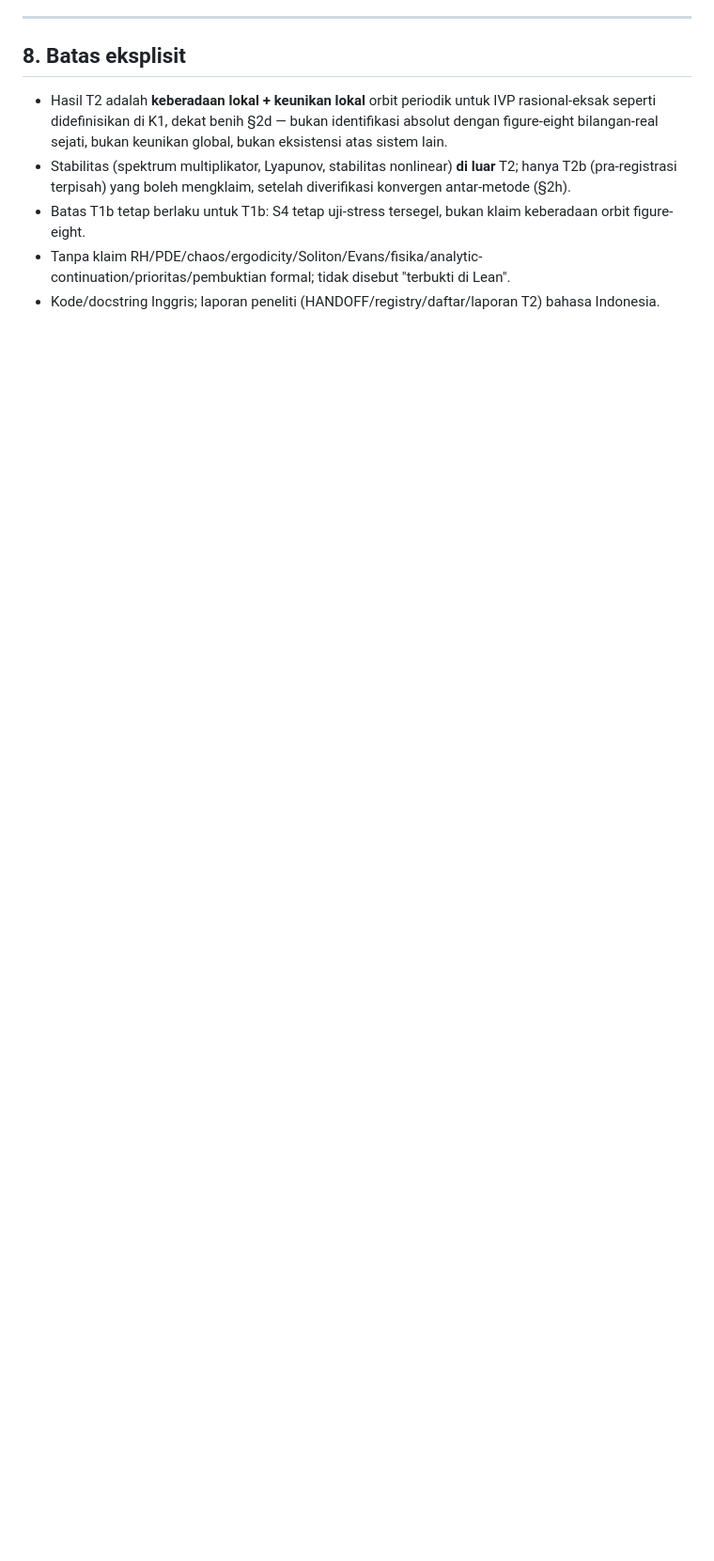
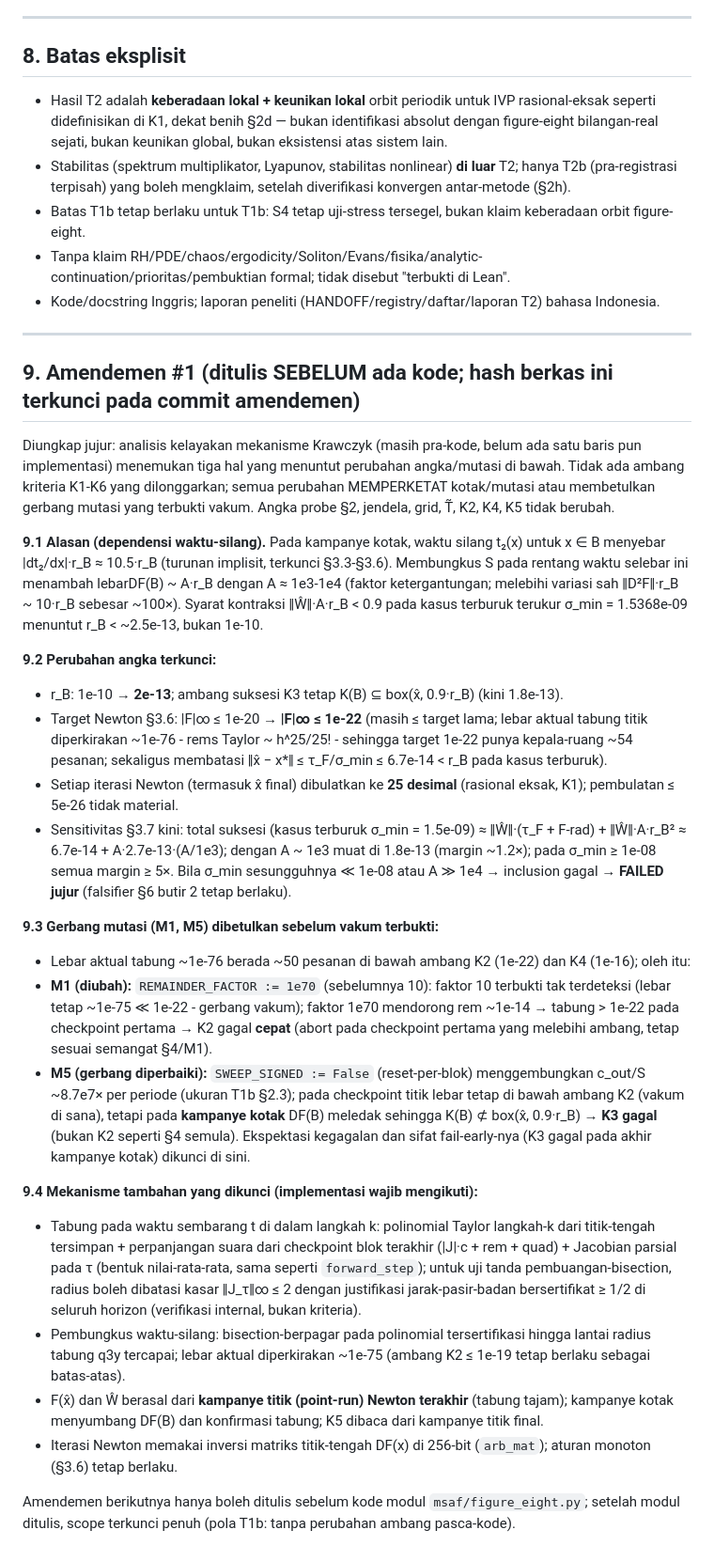
Before and after one commit to aidilamrym-ops/T-hat-N, a Markdown page: reports/PREREG_FIGURE_EIGHT_THREE_BODY_2026-10-22.md, the part around the change. Shown at 94% size. Rendered like a GitHub page; blank space fills up the shorter version.

Commit message:
docs: amend T2 prereg before code (box radius feasibility + mutation gates)

```diff
--- a/reports/PREREG_FIGURE_EIGHT_THREE_BODY_2026-10-22.md
+++ b/reports/PREREG_FIGURE_EIGHT_THREE_BODY_2026-10-22.md
@@ -325,3 +325,76 @@ Pra-registrasi ini gagal/terbantahkan bila:
   Lean".
 - Kode/docstring Inggris; laporan peneliti (HANDOFF/registry/daftar/laporan
   T2) bahasa Indonesia.
+
+---
+
+## 9. Amendemen #1 (ditulis SEBELUM ada kode; hash berkas ini terkunci pada commit amendemen)
+
+Diungkap jujur: analisis kelayakan mekanisme Krawczyk (masih pra-kode,
+belum ada satu baris pun implementasi) menemukan tiga hal yang menuntut
+perubahan angka/mutasi di bawah. Tidak ada ambang kriteria K1-K6 yang
+dilonggarkan; semua perubahan MEMPERKETAT kotak/mutasi atau membetulkan
+gerbang mutasi yang terbukti vakum. Angka probe §2, jendela, grid, T̃,
+K2, K4, K5 tidak berubah.
+
+**9.1 Alasan (dependensi waktu-silang).** Pada kampanye kotak, waktu
+silang t₂(x) untuk x ∈ B menyebar |dt₂/dx|·r_B ≈ 10.5·r_B (turunan
+implisit, terkunci §3.3-§3.6). Membungkus S pada rentang waktu selebar
+ini menambah lebarDF(B) ~ A·r_B dengan A ≈ 1e3-1e4 (faktor ketergantungan;
+melebihi variasi sah ‖D²F‖·r_B ~ 10·r_B sebesar ~100×). Syarat kontraksi
+‖Ŵ‖·A·r_B < 0.9 pada kasus terburuk terukur σ_min = 1.5368e-09 menuntut
+r_B < ~2.5e-13, bukan 1e-10.
+
+**9.2 Perubahan angka terkunci:**
+
+- r_B: 1e-10 → **2e-13**; ambang suksesi K3 tetap K(B) ⊆ box(x̂, 0.9·r_B)
+  (kini 1.8e-13).
+- Target Newton §3.6: |F|∞ ≤ 1e-20 → **|F|∞ ≤ 1e-22** (masih ≤ target lama;
+  lebar aktual tabung titik diperkirakan ~1e-76 - rems Taylor ~ h^25/25! -
+  sehingga target 1e-22 punya kepala-ruang ~54 pesanan; sekaligus membatasi
+  ‖x̂ − x*‖ ≤ τ_F/σ_min ≤ 6.7e-14 < r_B pada kasus terburuk).
+- Setiap iterasi Newton (termasuk x̂ final) dibulatkan ke **25 desimal**
+  (rasional eksak, K1); pembulatan ≤ 5e-26 tidak material.
+- Sensitivitas §3.7 kini: total suksesi (kasus terburuk σ_min = 1.5e-09)
+  ≈ ‖Ŵ‖·(τ_F + F-rad) + ‖Ŵ‖·A·r_B² ≈ 6.7e-14 + A·2.7e-13·(A/1e3); dengan
+  A ~ 1e3 muat di 1.8e-13 (margin ~1.2×); pada σ_min ≥ 1e-08 semua margin
+  ≥ 5×. Bila σ_min sesungguhnya ≪ 1e-08 atau A ≫ 1e4 → inclusion gagal →
+  **FAILED jujur** (falsifier §6 butir 2 tetap berlaku).
+
+**9.3 Gerbang mutasi (M1, M5) dibetulkan sebelum vakum terbukti:**
+
+- Lebar aktual tabung ~1e-76 berada ~50 pesanan di bawah ambang K2
+  (1e-22) dan K4 (1e-16); oleh itu:
+- **M1 (diubah):** `REMAINDER_FACTOR := 1e70` (sebelumnya 10): faktor 10
+  terbukti tak terdeteksi (lebar tetap ~1e-75 ≪ 1e-22 - gerbang vakum);
+  faktor 1e70 mendorong rem ~1e-14 → tabung > 1e-22 pada checkpoint
+  pertama → K2 gagal **cepat** (abort pada checkpoint pertama yang
+  melebihi ambang, tetap sesuai semangat §4/M1).
+- **M5 (gerbang diperbaiki):** `SWEEP_SIGNED := False` (reset-per-blok)
+  menggembungkan c_out/S ~8.7e7× per periode (ukuran T1b §2.3); pada
+  checkpoint titik lebar tetap di bawah ambang K2 (vakum di sana), tetapi
+  pada **kampanye kotak** DF(B) meledak sehingga K(B) ⊄ box(x̂, 0.9·r_B) →
+  **K3 gagal** (bukan K2 seperti §4 semula). Ekspektasi kegagalan dan
+  sifat fail-early-nya (K3 gagal pada akhir kampanye kotak) dikunci di sini.
+
+**9.4 Mekanisme tambahan yang dikunci (implementasi wajib mengikuti):**
+
+- Tabung pada waktu sembarang t di dalam langkah k: polinomial Taylor
+  langkah-k dari titik-tengah tersimpan + perpanjangan suara dari
+  checkpoint blok terakhir (|J|·c + rem + quad) + Jacobian parsial pada τ
+  (bentuk nilai-rata-rata, sama seperti `forward_step`); untuk uji tanda
+  pembuangan-bisection, radius boleh dibatasi kasar ‖J_τ‖∞ ≤ 2 dengan
+  justifikasi jarak-pasir-badan bersertifikat ≥ 1/2 di seluruh horizon
+  (verifikasi internal, bukan kriteria).
+- Pembungkus waktu-silang: bisection-berpagar pada polinomial tersertifikasi
+  hingga lantai radius tabung q3y tercapai; lebar aktual diperkirakan
+  ~1e-75 (ambang K2 ≤ 1e-19 tetap berlaku sebagai batas-atas).
+- F(x̂) dan Ŵ berasal dari **kampanye titik (point-run) Newton terakhir**
+  (tabung tajam); kampanye kotak menyumbang DF(B) dan konfirmasi tabung;
+  K5 dibaca dari kampanye titik final.
+- Iterasi Newton memakai inversi matriks titik-tengah DF(x) di 256-bit
+  (`arb_mat`); aturan monoton (§3.6) tetap berlaku.
+
+Amendemen berikutnya hanya boleh ditulis sebelum kode modul
+`msaf/figure_eight.py`; setelah modul ditulis, scope terkunci penuh
+(pola T1b: tanpa perubahan ambang pasca-kode).
```
